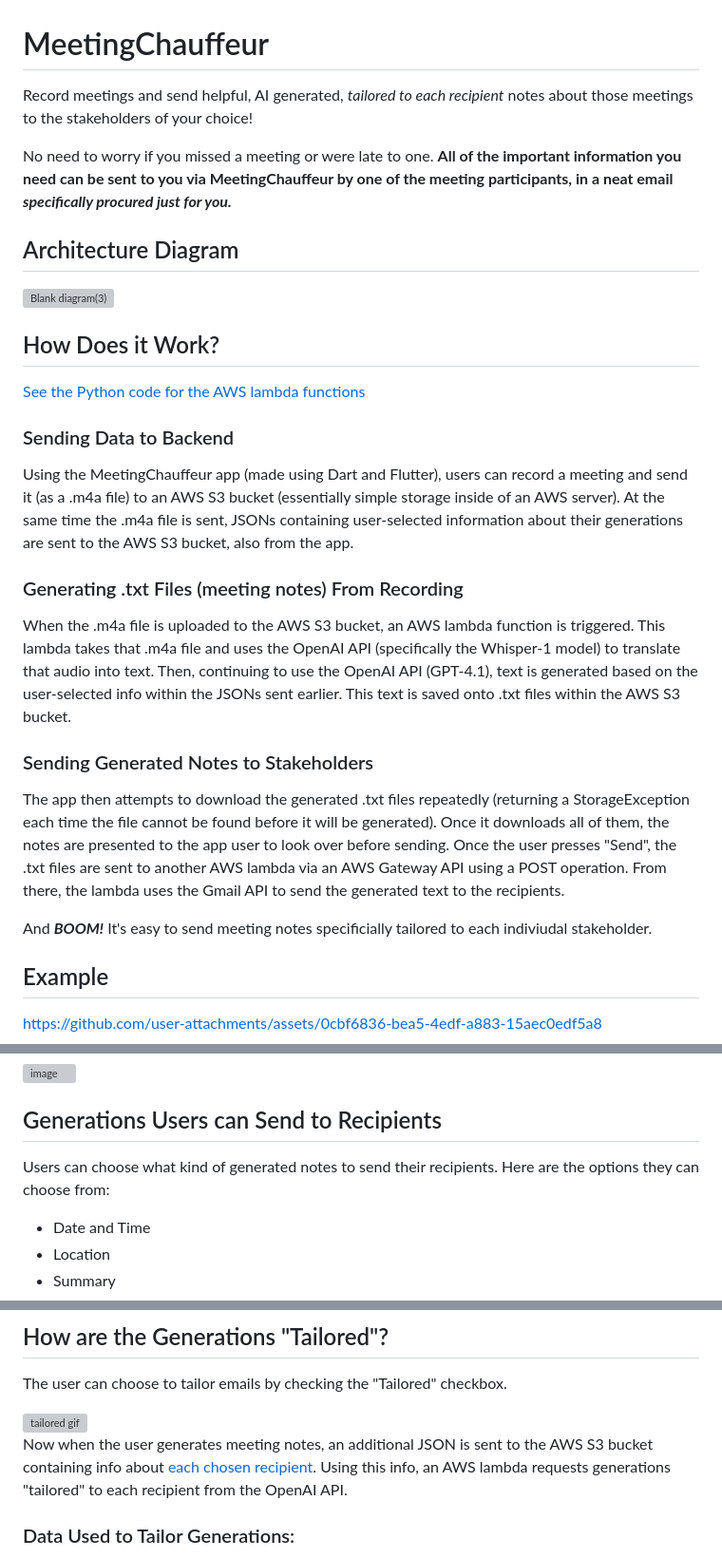
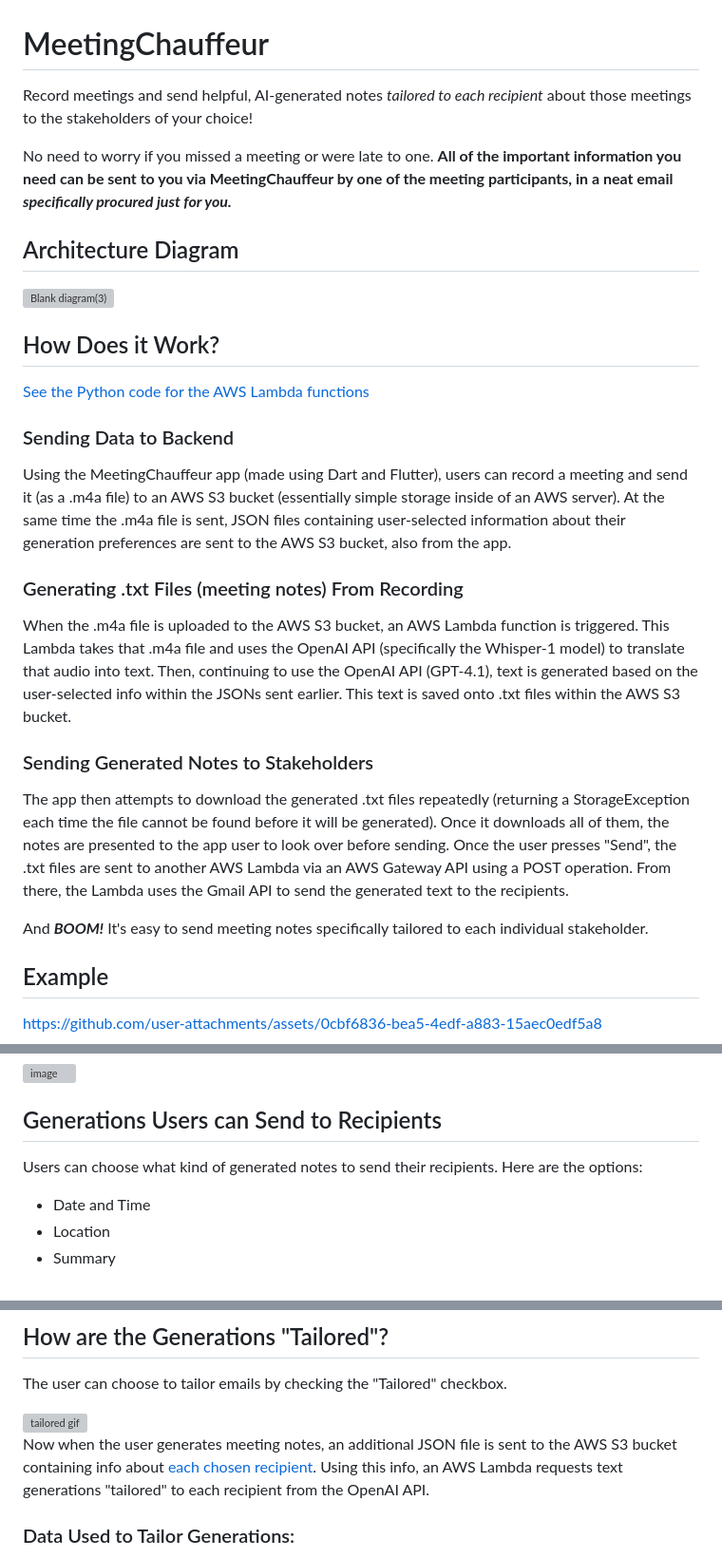
Before and after one commit to thejacobexpress/MeetingChauffeur, a Markdown page: README.md, 3 parts joined by grey strips. Shown: that part at 95% size. Drawn GitHub-style; grey boxes are pictures that could not be loaded.

Commit message:
Update README.md
Fix grammatical errors

```diff
--- a/README.md
+++ b/README.md
@@ -1,5 +1,5 @@
 # MeetingChauffeur
-Record meetings and send helpful, AI generated, *tailored to each recipient* notes about those meetings to the stakeholders of your choice!
+Record meetings and send helpful, AI-generated notes *tailored to each recipient* about those meetings to the stakeholders of your choice!
 
 No need to worry if you missed a meeting or were late to one. **All of the important information you need can be sent to you via MeetingChauffeur by one of the meeting participants, in a neat email *specifically procured just for you.***
 
@@ -7,17 +7,17 @@ No need to worry if you missed a meeting or were late to one. **All of the impor
 <img width="3966" height="2496" alt="Blank diagram(3)" src="https://github.com/user-attachments/assets/eac18c71-f783-4b7e-9d09-b32ee4e533be" />
 
 ## How Does it Work?
-[See the Python code for the AWS lambda functions](AWS_Lambdas_NOT_INCLUDED_IN_ACTUAL_PROJECT)
+[See the Python code for the AWS Lambda functions](AWS_Lambdas_NOT_INCLUDED_IN_ACTUAL_PROJECT)
 ### Sending Data to Backend
-Using the MeetingChauffeur app (made using Dart and Flutter), users can record a meeting and send it (as a .m4a file) to an AWS S3 bucket (essentially simple storage inside of an AWS server). At the same time the .m4a file is sent, JSONs containing user-selected information about their generations are sent to the AWS S3 bucket, also from the app.
+Using the MeetingChauffeur app (made using Dart and Flutter), users can record a meeting and send it (as a .m4a file) to an AWS S3 bucket (essentially simple storage inside of an AWS server). At the same time the .m4a file is sent, JSON files containing user-selected information about their generation preferences are sent to the AWS S3 bucket, also from the app.
 
 ### Generating .txt Files (meeting notes) From Recording
-When the .m4a file is uploaded to the AWS S3 bucket, an AWS lambda function is triggered. This lambda takes that .m4a file and uses the OpenAI API (specifically the Whisper-1 model) to translate that audio into text. Then, continuing to use the OpenAI API (GPT-4.1), text is generated based on the user-selected info within the JSONs sent earlier. This text is saved onto .txt files within the AWS S3 bucket.
+When the .m4a file is uploaded to the AWS S3 bucket, an AWS Lambda function is triggered. This Lambda takes that .m4a file and uses the OpenAI API (specifically the Whisper-1 model) to translate that audio into text. Then, continuing to use the OpenAI API (GPT-4.1), text is generated based on the user-selected info within the JSONs sent earlier. This text is saved onto .txt files within the AWS S3 bucket.
 
 ### Sending Generated Notes to Stakeholders
-The app then attempts to download the generated .txt files repeatedly (returning a StorageException each time the file cannot be found before it will be generated). Once it downloads all of them, the notes are presented to the app user to look over before sending. Once the user presses "Send", the .txt files are sent to another AWS lambda via an AWS Gateway API using a POST operation. From there, the lambda uses the Gmail API to send the generated text to the recipients.
+The app then attempts to download the generated .txt files repeatedly (returning a StorageException each time the file cannot be found before it will be generated). Once it downloads all of them, the notes are presented to the app user to look over before sending. Once the user presses "Send", the .txt files are sent to another AWS Lambda via an AWS Gateway API using a POST operation. From there, the Lambda uses the Gmail API to send the generated text to the recipients.
 
-And ***BOOM!*** It's easy to send meeting notes specificially tailored to each indiviudal stakeholder.
+And ***BOOM!*** It's easy to send meeting notes specifically tailored to each individual stakeholder.
 
 ## Example
 https://github.com/user-attachments/assets/0cbf6836-bea5-4edf-a883-15aec0edf5a8
@@ -44,7 +44,7 @@ Provide executive guidance on integrating new hires into the existing team to ma
 <img width="1647" height="714" alt="image" src="https://github.com/user-attachments/assets/5d869401-ca8f-4253-b41c-0f4133d55326" />
 
 ## Generations Users can Send to Recipients
-Users can choose what kind of generated notes to send their recipients. Here are the options they can choose from:
+Users can choose what kind of generated notes to send their recipients. Here are the options:
 
 - Date and Time
 - Location
@@ -66,7 +66,7 @@ The user can choose to tailor emails by checking the "Tailored" checkbox.
 
 <img width="250" height="542" alt="tailored gif" src=https://github.com/user-attachments/assets/c5a042c2-7c3f-4e3b-9ddd-a42d9935183b/>
 
-Now when the user generates meeting notes, an additional JSON is sent to the AWS S3 bucket containing info about [each chosen recipient](#choosing-recipients). Using this info, an AWS lambda requests generations "tailored" to each recipient from the OpenAI API.
+Now when the user generates meeting notes, an additional JSON file is sent to the AWS S3 bucket containing info about [each chosen recipient](#choosing-recipients). Using this info, an AWS Lambda requests text generations "tailored" to each recipient from the OpenAI API.
 
 ### Data Used to Tailor Generations:
 - **Individual info** - Information about a specific individual, inputted manually by the user.
```
Also changed, not shown: other parts of README.md (+1 -1 lines).
